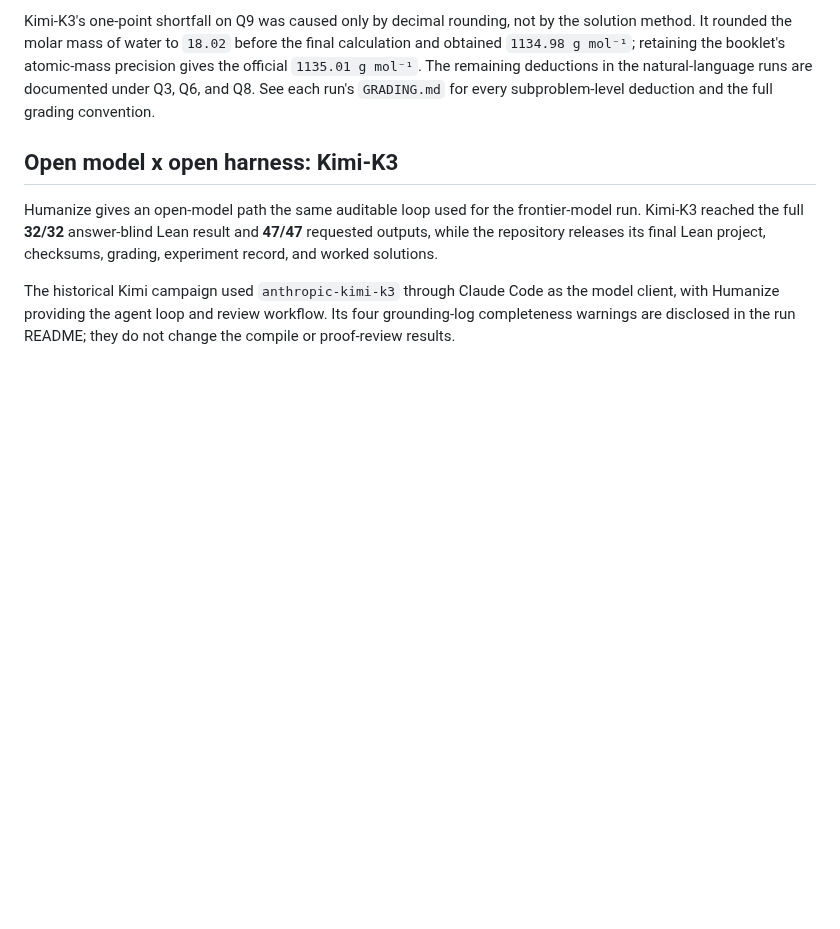
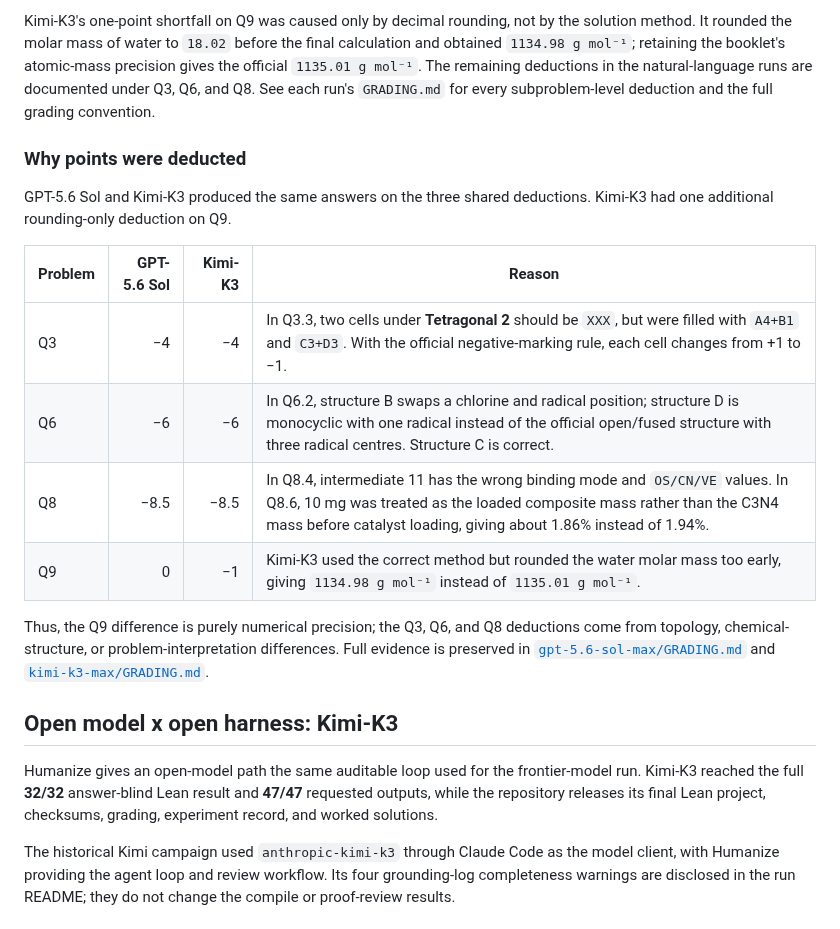
Before and after one commit to humanfia/hoa, a Markdown page: icho2026/README.md, the part around the change. Drawn GitHub-style; blank space fills up the shorter version.

Commit message:
Document IChO grading deductions

```diff
--- a/icho2026/README.md
+++ b/icho2026/README.md
@@ -48,6 +48,24 @@ atomic-mass precision gives the official `1135.01 g mol⁻¹`. The remaining
 deductions in the natural-language runs are documented under Q3, Q6, and Q8.
 See each run's `GRADING.md` for every subproblem-level deduction and the full
 grading convention.
+
+### Why points were deducted
+
+GPT-5.6 Sol and Kimi-K3 produced the same answers on the three shared
+deductions. Kimi-K3 had one additional rounding-only deduction on Q9.
+
+| Problem | GPT-5.6 Sol | Kimi-K3 | Reason |
+|---|---:|---:|---|
+| Q3 | −4 | −4 | In Q3.3, two cells under **Tetragonal 2** should be `XXX`, but were filled with `A4+B1` and `C3+D3`. With the official negative-marking rule, each cell changes from +1 to −1. |
+| Q6 | −6 | −6 | In Q6.2, structure B swaps a chlorine and radical position; structure D is monocyclic with one radical instead of the official open/fused structure with three radical centres. Structure C is correct. |
+| Q8 | −8.5 | −8.5 | In Q8.4, intermediate 11 has the wrong binding mode and `OS/CN/VE` values. In Q8.6, 10 mg was treated as the loaded composite mass rather than the C3N4 mass before catalyst loading, giving about 1.86% instead of 1.94%. |
+| Q9 | 0 | −1 | Kimi-K3 used the correct method but rounded the water molar mass too early, giving `1134.98 g mol⁻¹` instead of `1135.01 g mol⁻¹`. |
+
+Thus, the Q9 difference is purely numerical precision; the Q3, Q6, and Q8
+deductions come from topology, chemical-structure, or problem-interpretation
+differences. Full evidence is preserved in
+[`gpt-5.6-sol-max/GRADING.md`](gpt-5.6-sol-max/GRADING.md) and
+[`kimi-k3-max/GRADING.md`](kimi-k3-max/GRADING.md).
 
 ## Open model x open harness: Kimi-K3
 
```
